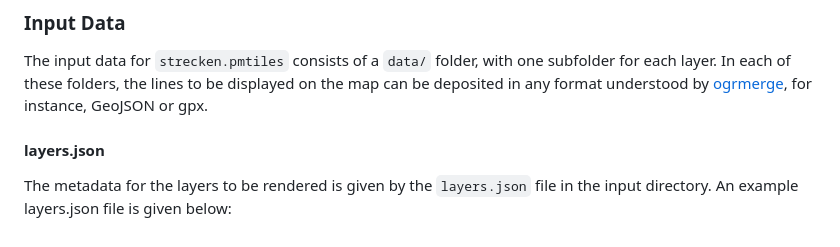
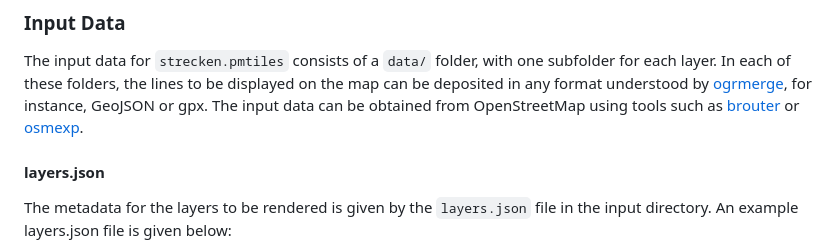
Before and after one commit to homologic/streckenkarte, a Markdown page: README.md, the part around the change printed below. Drawn GitHub-style.

Commit message:
Add explanation on where to get the input data from

```diff
--- a/README.md
+++ b/README.md
@@ -41,7 +41,8 @@ The input data for `strecken.pmtiles` consists of a `data/` folder,
 with one subfolder for each layer. In each of these folders, the lines
 to be displayed on the map can be deposited in any format understood
 by [ogrmerge](https://gdal.org/programs/ogrmerge.html), for instance,
-GeoJSON or gpx.
+GeoJSON or gpx. The input data can be obtained from OpenStreetMap
+using tools such as [brouter][brouter] or [osmexp][osmexp].
 
 #### layers.json
 
```
Also changed, not shown: other parts of README.md (+4 -0 lines).
